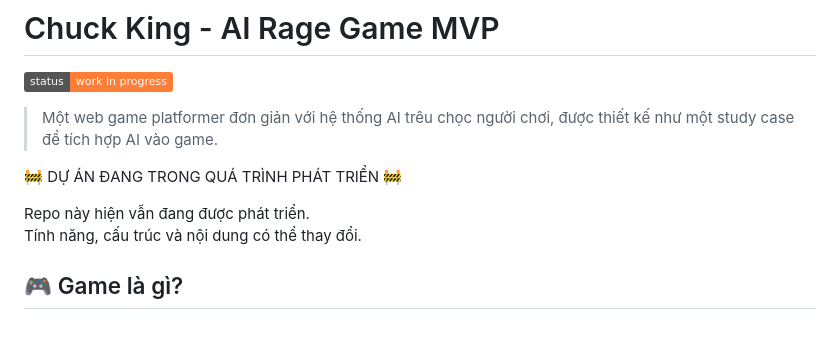
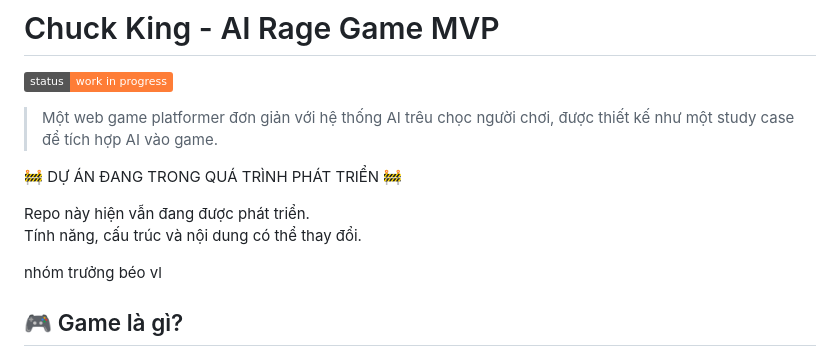
Before and after one commit to Prosperum26/chuck-king, a Markdown page: README.md, the part around the change. Drawn GitHub-style; badges without logos; blank space fills up the shorter version.

Commit message:
test thôi đừng để ý

```diff
--- a/README.md
+++ b/README.md
@@ -6,6 +6,8 @@
 
 Repo này hiện vẫn đang được phát triển.
 Tính năng, cấu trúc và nội dung có thể thay đổi.
+
+nhóm trưởng béo vl
 
 ## 🎮 Game là gì?
 
```
